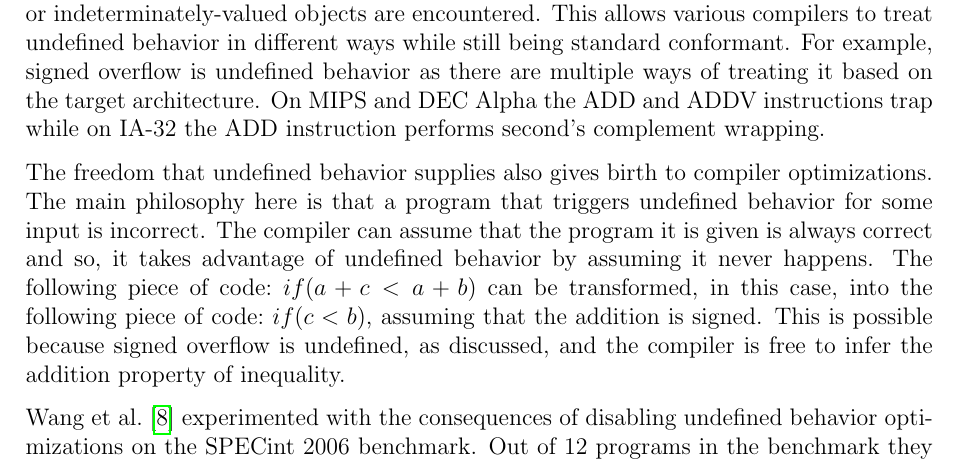
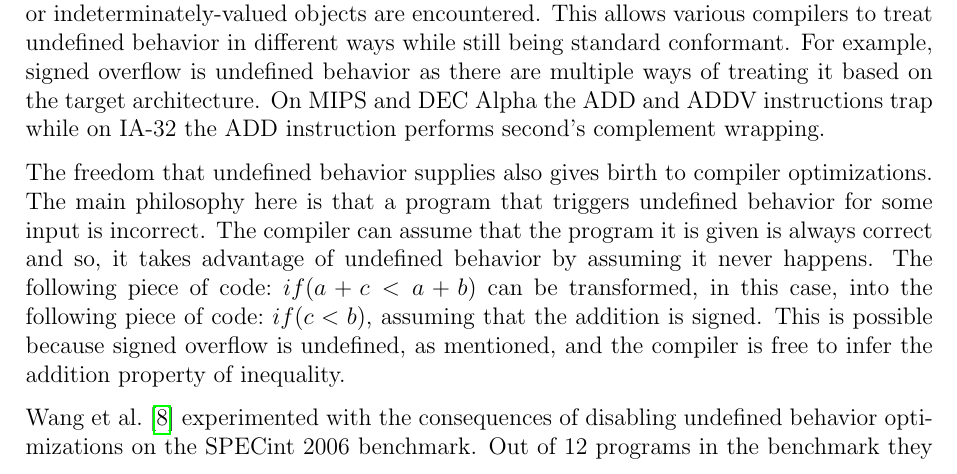
Before and after one commit to lucic71/dissertation-upb, a LaTeX paper (r1/main.tex, which reads r1/intro.tex): part of page 1 of 7, cut so that both start at the same text. Compiled offline with pdfLaTeX.

Commit message:
change discussed to mentioned

```diff
--- a/r1/intro.tex
+++ b/r1/intro.tex
@@ -18,7 +18,7 @@ takes advantage of undefined behavior by assuming it never happens. The
 following piece of code:~\textit{\(if (a + c < a + b)\)} can be
 transformed, in this case, into the following piece of
 code:~\textit{\(if (c < b)\)}, assuming that the addition is signed.
-This is possible because signed overflow is undefined, as discussed, and
+This is possible because signed overflow is undefined, as mentioned, and
 the compiler is free to infer the addition property of inequality.
 
 Wang et al.~\cite{wang2012undefined} experimented with the consequences
```
Also changed, not shown: r1/main.pdf.
